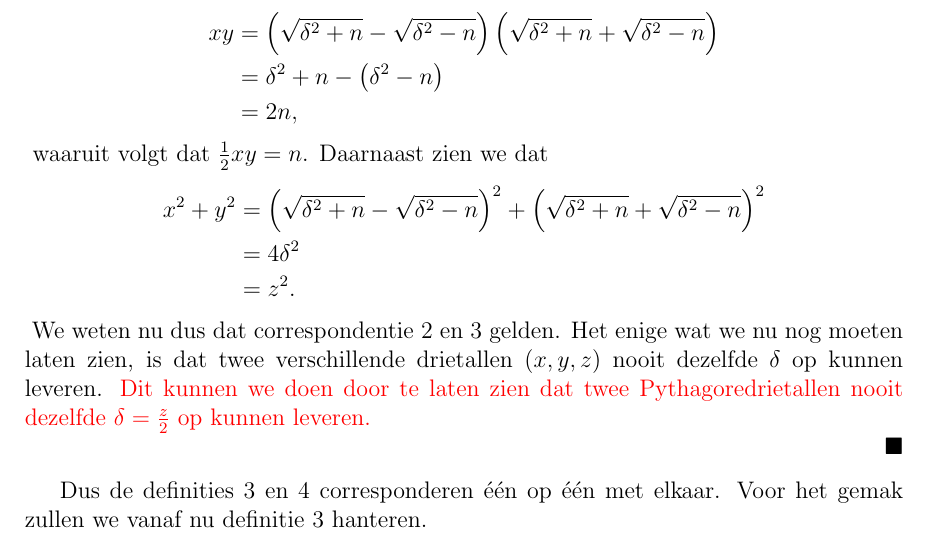
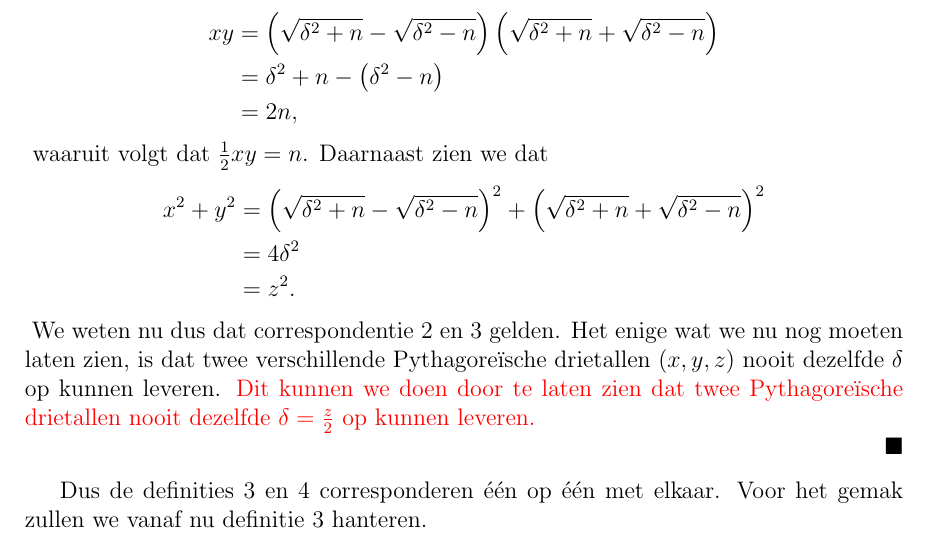
Before and after one commit to DvanLaar/Congruente-Getallen, a LaTeX document (Werkstuk versie 3.tex): part of page 6 of 16, cut so that both start at the same text. Compiled offline with pdfLaTeX.

Commit message:
spelfout

```diff
--- a/Werkstuk versie 3.tex
+++ b/Werkstuk versie 3.tex
@@ -195,7 +195,7 @@
 			 &= 4 \delta^2 \\
 			 &= z^2.
 		 \end{align*}
-		 We weten nu dus dat correspondentie \ref{prop:corr1} en \ref{prop:corr2} gelden. Het enige wat we nu nog moeten laten zien, is dat twee verschillende drietallen $(x,y,z)$ nooit dezelfde $\delta$ op kunnen leveren. {\color{red}Dit kunnen we doen door te laten zien dat twee Pythagoredrietallen nooit dezelfde $\delta = \frac{z}{2}$ op kunnen leveren.}
+		 We weten nu dus dat correspondentie \ref{prop:corr1} en \ref{prop:corr2} gelden. Het enige wat we nu nog moeten laten zien, is dat twee verschillende Pythagore\"ische drietallen $(x,y,z)$ nooit dezelfde $\delta$ op kunnen leveren. {\color{red}Dit kunnen we doen door te laten zien dat twee Pythagore\"ische drietallen nooit dezelfde $\delta = \frac{z}{2}$ op kunnen leveren.}
 
 
 
```
